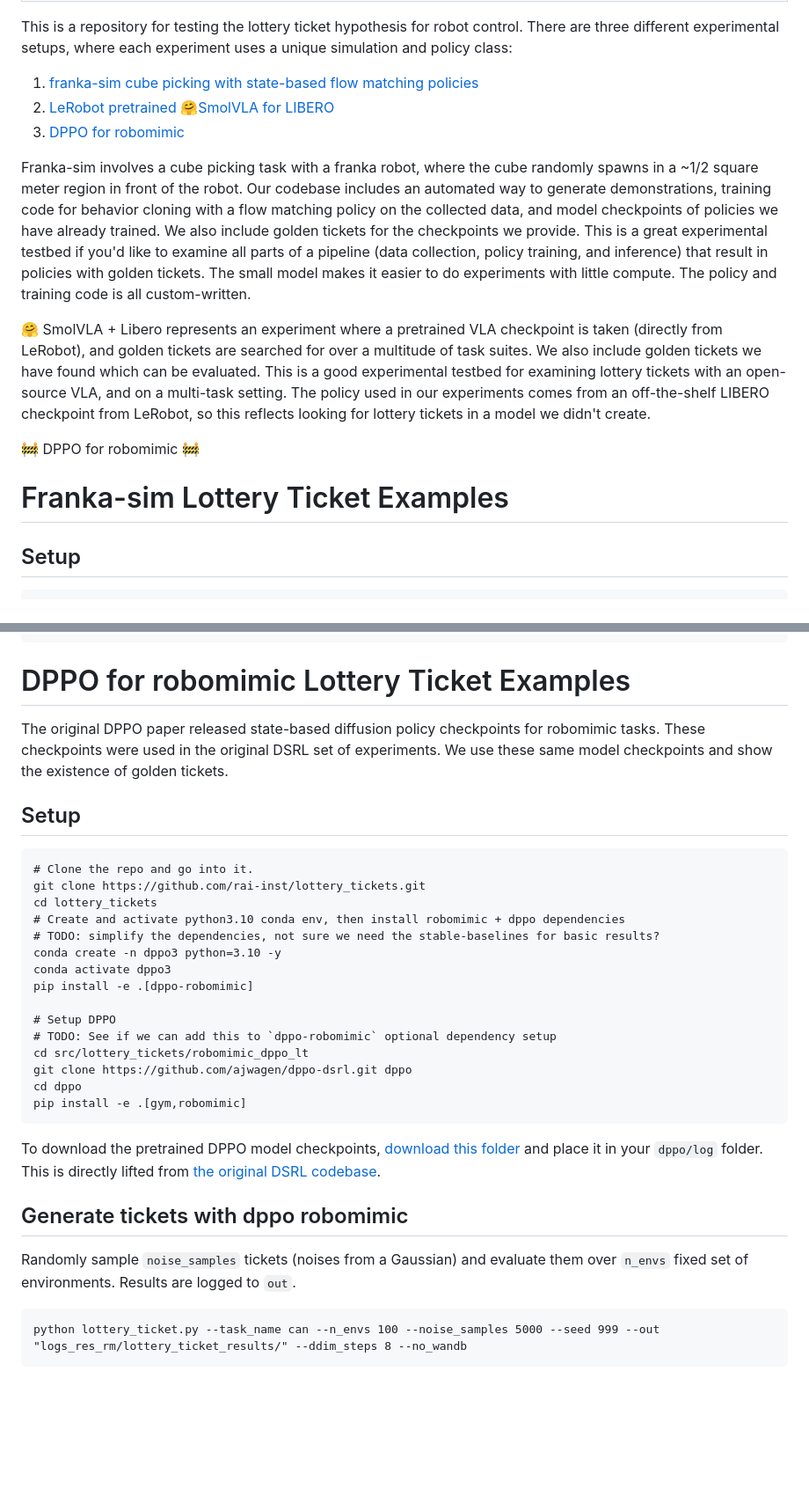
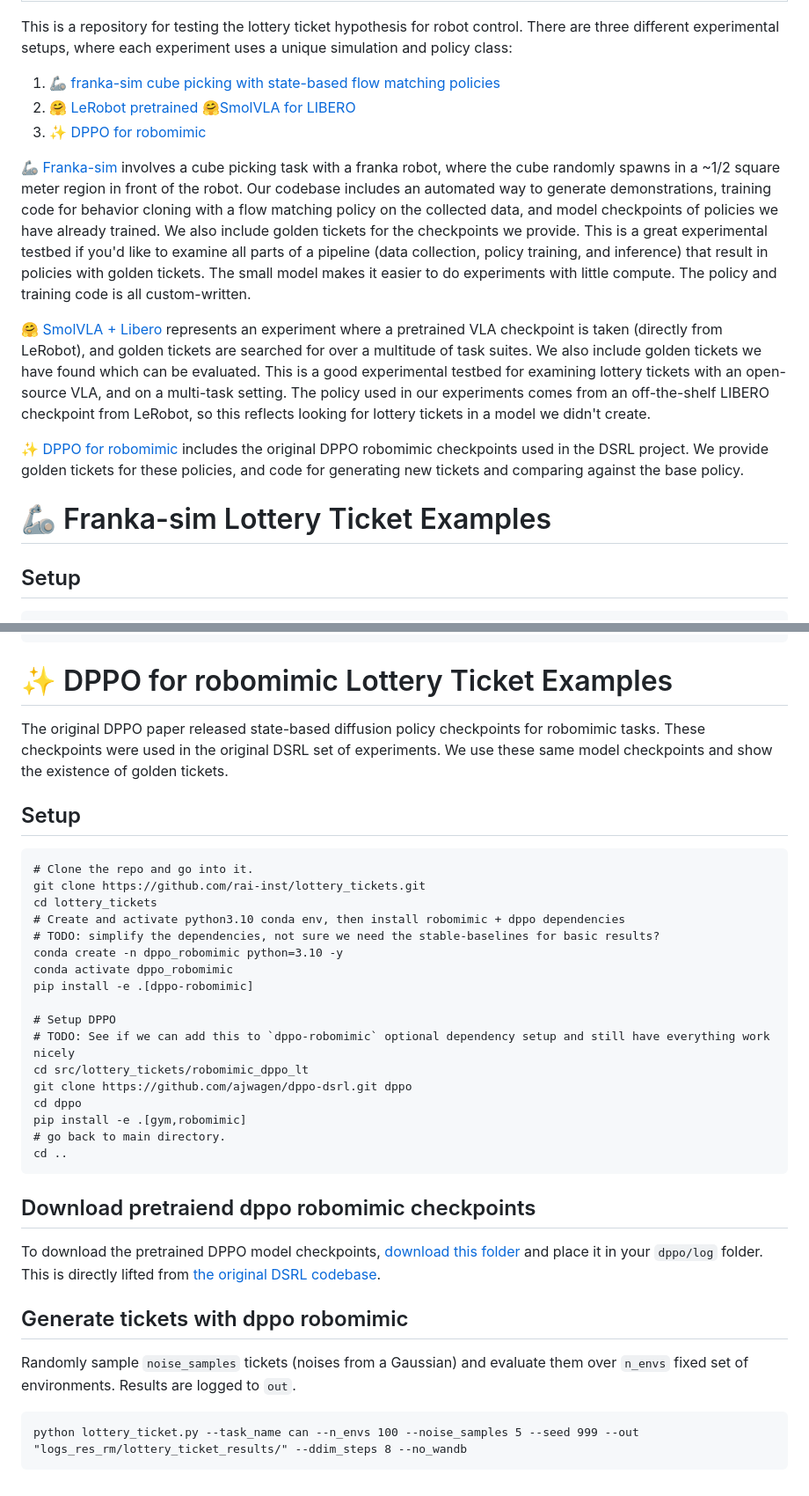
Before and after one commit to bdaiinstitute/lottery_tickets, a Markdown page: README.md, 2 parts joined by grey strips. Shown at 88% size. Rendered like a GitHub page; blank space fills up the shorter version.

````diff
--- a/README.md
+++ b/README.md
@@ -49,17 +49,17 @@
 
 
 This is a repository for testing the lottery ticket hypothesis for robot control. There are three different experimental setups, where each experiment uses a unique simulation and policy class:
-1. [franka-sim cube picking with state-based flow matching policies](#franka-sim-lottery-ticket-examples)
-2.  [LeRobot pretrained 🤗SmolVLA for LIBERO](#smolvla-for-libero-lottery-ticket-examples)
-3. [DPPO for robomimic](#dppo-for-robomimic-lottery-ticket-examples)
+1. [🦾 franka-sim cube picking with state-based flow matching policies](#🦾-franka-sim-lottery-ticket-examples)
+2.  [🤗 LeRobot pretrained 🤗SmolVLA for LIBERO](#🤗-smolvla-for-libero-lottery-ticket-examples)
+3. [✨ DPPO for robomimic](#✨-dppo-for-robomimic-lottery-ticket-examples)
 
-Franka-sim involves a cube picking task with a franka robot, where the cube randomly spawns in a ~1/2 square meter region in front of the robot. Our codebase includes an automated way to generate demonstrations, training code for behavior cloning with a flow matching policy on the collected data, and model checkpoints of policies we have already trained. We also include golden tickets for the checkpoints we provide. This is a great experimental testbed if you'd like to examine all parts of a pipeline (data collection, policy training, and inference) that result in policies with golden tickets. The small model makes it easier to do experiments with little compute. The policy and training code is all custom-written.
+[🦾 Franka-sim](#🦾-franka-sim-lottery-ticket-examples) involves a cube picking task with a franka robot, where the cube randomly spawns in a ~1/2 square meter region in front of the robot. Our codebase includes an automated way to generate demonstrations, training code for behavior cloning with a flow matching policy on the collected data, and model checkpoints of policies we have already trained. We also include golden tickets for the checkpoints we provide. This is a great experimental testbed if you'd like to examine all parts of a pipeline (data collection, policy training, and inference) that result in policies with golden tickets. The small model makes it easier to do experiments with little compute. The policy and training code is all custom-written.
 
-🤗 SmolVLA + Libero represents an experiment where a pretrained VLA checkpoint is taken (directly from LeRobot), and golden tickets are searched for over a multitude of task suites. We also include golden tickets we have found which can be evaluated. This is a good experimental testbed for examining lottery tickets with an open-source VLA, and on a multi-task setting. The policy used in our experiments comes from an off-the-shelf LIBERO checkpoint from LeRobot, so this reflects looking for lottery tickets in a model we didn't create.
+[🤗 SmolVLA + Libero](#🤗-smolvla-for-libero-lottery-ticket-examples) represents an experiment where a pretrained VLA checkpoint is taken (directly from LeRobot), and golden tickets are searched for over a multitude of task suites. We also include golden tickets we have found which can be evaluated. This is a good experimental testbed for examining lottery tickets with an open-source VLA, and on a multi-task setting. The policy used in our experiments comes from an off-the-shelf LIBERO checkpoint from LeRobot, so this reflects looking for lottery tickets in a model we didn't create.
 
-🚧 DPPO for robomimic 🚧
+[✨ DPPO for robomimic](#✨-dppo-for-robomimic-lottery-ticket-examples) includes the original DPPO robomimic checkpoints used in the DSRL project. We provide golden tickets for these policies, and code for generating new tickets and comparing against the base policy.
 
-# Franka-sim Lottery Ticket Examples
+# 🦾 Franka-sim Lottery Ticket Examples
 
 ## Setup
 ```
@@ -273,7 +273,7 @@ python evaluate.py \
 ```
 
 
-# DPPO for robomimic Lottery Ticket Examples
+# ✨ DPPO for robomimic Lottery Ticket Examples
 The original DPPO paper released state-based diffusion policy checkpoints for robomimic tasks. These checkpoints were used in the original DSRL set of experiments. We use these same model checkpoints and show the existence of golden tickets.
 
 ## Setup
@@ -283,17 +283,21 @@ git clone https://github.com/rai-inst/lottery_tickets.git
 cd lottery_tickets
 # Create and activate python3.10 conda env, then install robomimic + dppo dependencies
 # TODO: simplify the dependencies, not sure we need the stable-baselines for basic results?
-conda create -n dppo3 python=3.10 -y
-conda activate dppo3
+conda create -n dppo_robomimic python=3.10 -y
+conda activate dppo_robomimic
 pip install -e .[dppo-robomimic]
 
 # Setup DPPO
-# TODO: See if we can add this to `dppo-robomimic` optional dependency setup
+# TODO: See if we can add this to `dppo-robomimic` optional dependency setup and still have everything work nicely
 cd src/lottery_tickets/robomimic_dppo_lt
 git clone https://github.com/ajwagen/dppo-dsrl.git dppo
 cd dppo
 pip install -e .[gym,robomimic]
+# go back to main directory.
+cd ..
 ```
+
+## Download pretraiend dppo robomimic checkpoints
 
 To download the pretrained DPPO model checkpoints, <a href="https://drive.google.com/drive/folders/1kzC49RRFOE7aTnJh_7OvJ1K5XaDmtuh1">download this folder</a> and place it in your `dppo/log` folder. This is directly lifted from <a href="https://github.com/ajwagen/dsrl?tab=readme-ov-file#installation">the original DSRL codebase</a>.
 
@@ -301,5 +305,5 @@ To download the pretrained DPPO model checkpoints, <a href="https://drive.google
 Randomly sample `noise_samples` tickets (noises from a Gaussian) and evaluate them over `n_envs` fixed set of environments. Results are logged to `out`.
 
 ```
-python lottery_ticket.py --task_name can --n_envs 100 --noise_samples 5000 --seed 999 --out "logs_res_rm/lottery_ticket_results/" --ddim_steps 8 --no_wandb
+python lottery_ticket.py --task_name can --n_envs 100 --noise_samples 5 --seed 999 --out "logs_res_rm/lottery_ticket_results/" --ddim_steps 8 --no_wandb
 ```
````
Also changed, not shown: other parts of README.md (+1 -1 lines).
